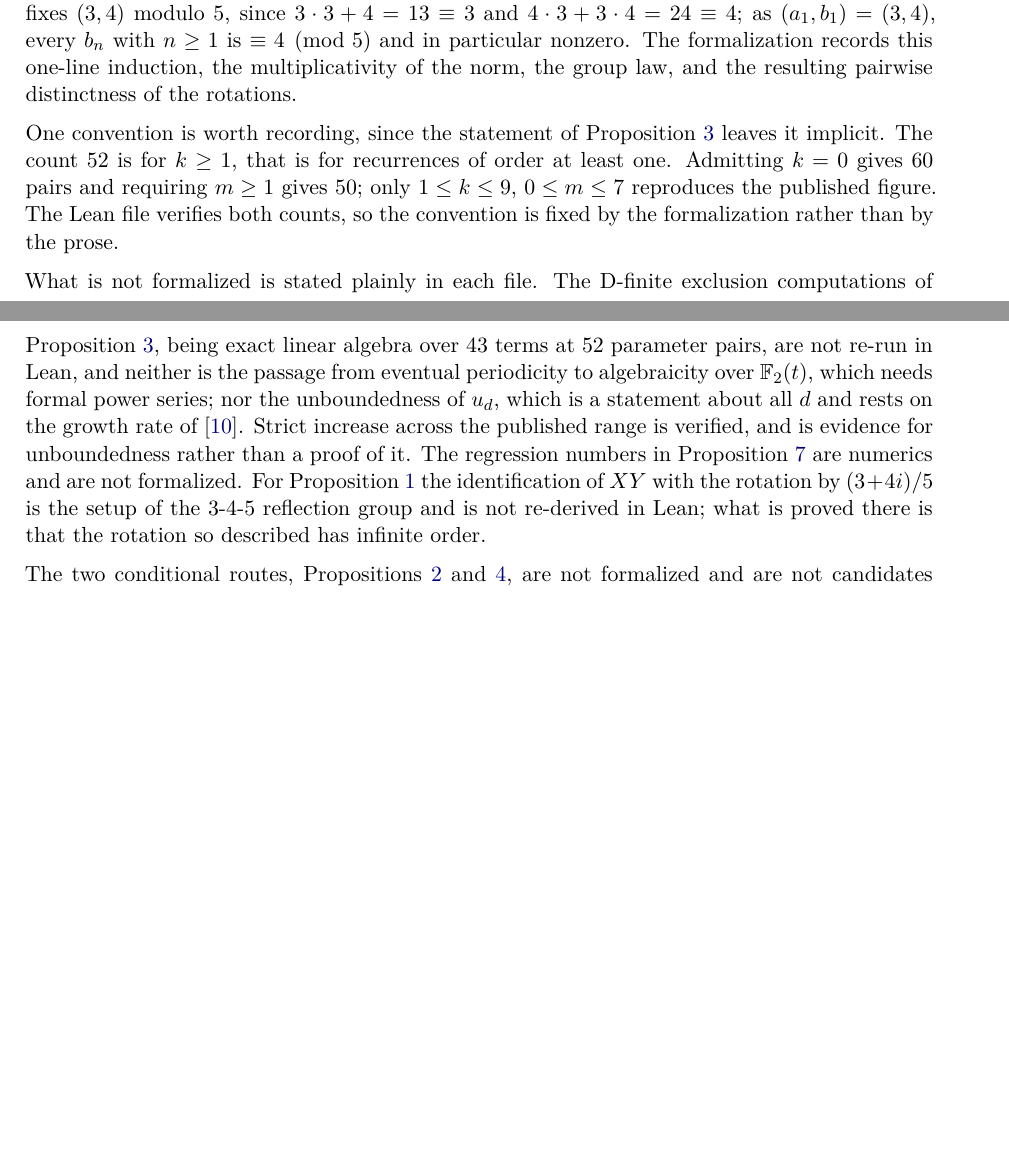
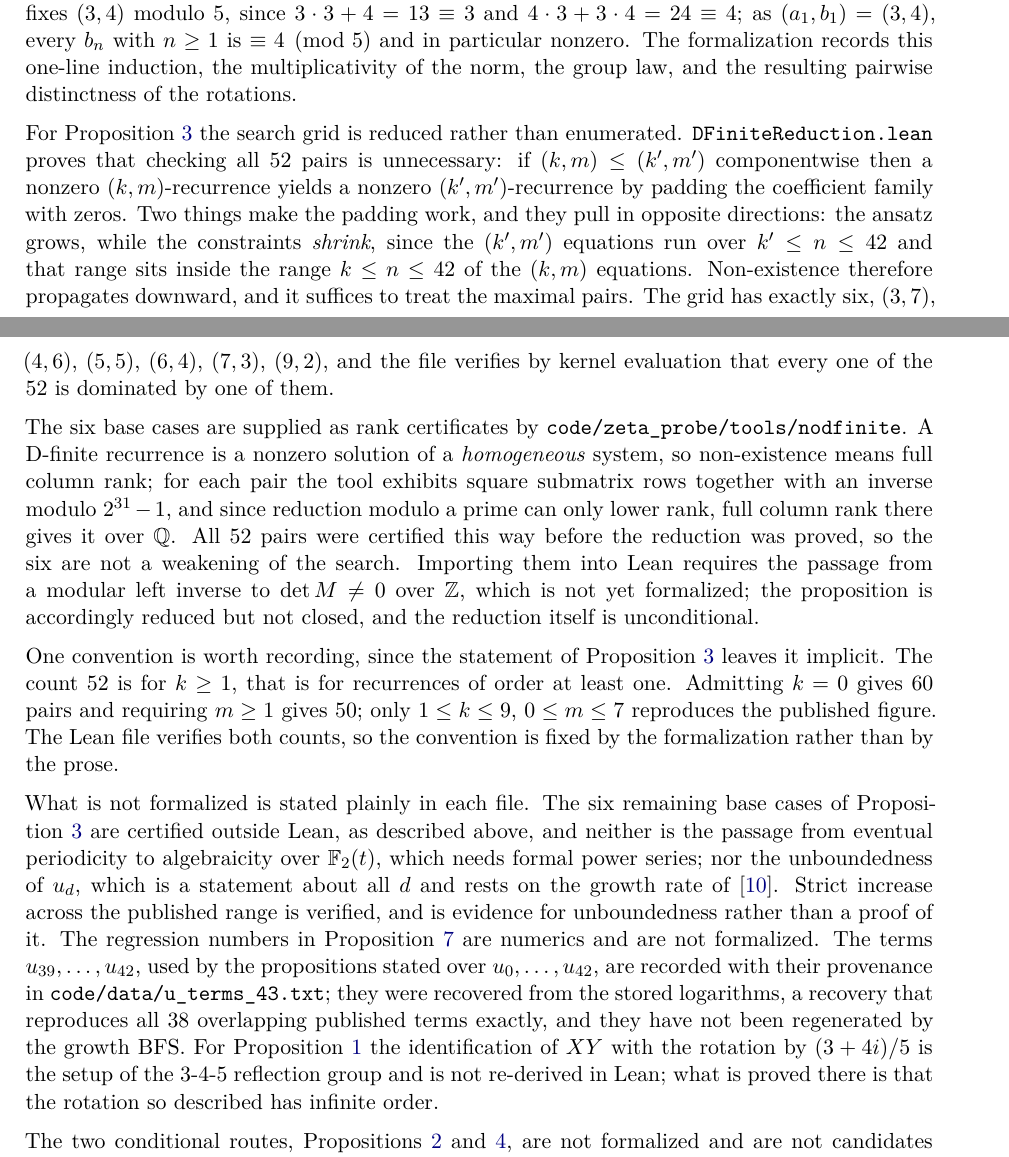
Before and after one commit to ElVec1o/pythagorean-reflection-sequence, a LaTeX document (paper/journal/paper_extra.tex): two parts of pages 7 and 8 of 8 before the commit and two parts of pages 7 and 8 of 9 after it, joined at a grey line, cut so that both start at the same text, the shorter picture padded with empty space. Compiled offline with pdfLaTeX.

Commit message:
Reduce prop:no-dfinite from 52 pairs to 6, unconditionally
Checking the whole search grid is unnecessary. If (k,m) <= (k',m') componentwise then a
nonzero (k,m)-recurrence yields a nonzero (k',m')-recurrence by padding the coefficient
family with zeros. Two things make the padding work, pulling in opposite directions: the
ansatz grows, while the constraints shrink, since the (k',m') equations run over
k' <= n <= 42 and that range sits inside the range k <= n <= 42 of the (k,m) equations.
Non-existence therefore propagates downward.

The grid has exactly six maximal pairs, (3,7), (4,6), (5,5), (6,4), (7,3), (9,2), and
DFiniteReduction.lean verifies by kernel evaluation that each of the 52 is dominated by
one of them. no_dfinite_of_maximal then gives the proposition for every grid pair from
the six base cases. The reduction is unconditional and depends on propext,
Classical.choice, Quot.sound only.

This cuts the certificate data eightfold and the verification from 52 rank certificates
to 6. All 52 had already been certified by tools/nodfinite, so the six are not a
weakening of the search.

Still open: importing a certificate into Lean needs the step from a modular left inverse
to det M /= 0 over Z. The proposition is reduced, not closed, and the paper says so.

paper_extra also now records the provenance of u_39..u_42.

Full lake build: 8542 jobs, 0 errors, 0 sorryAx.

```diff
--- a/paper/journal/paper_extra.tex
+++ b/paper/journal/paper_extra.tex
@@ -566,20 +566,45 @@ every $b_n$ with $n \ge 1$ is $\equiv 4 \pmod 5$ and in particular nonzero. The
 records this one-line induction, the multiplicativity of the norm, the group law, and the
 resulting pairwise distinctness of the rotations.
 
+For Proposition~\ref{prop:no-dfinite} the search grid is reduced rather than enumerated.
+\texttt{DFiniteReduction.lean} proves that checking all $52$ pairs is unnecessary: if
+$(k,m) \le (k',m')$ componentwise then a nonzero $(k,m)$-recurrence yields a nonzero
+$(k',m')$-recurrence by padding the coefficient family with zeros. Two things make the padding
+work, and they pull in opposite directions: the ansatz grows, while the constraints
+\emph{shrink}, since the $(k',m')$ equations run over $k' \le n \le 42$ and that range sits
+inside the range $k \le n \le 42$ of the $(k,m)$ equations. Non-existence therefore propagates
+downward, and it suffices to treat the maximal pairs. The grid has exactly six,
+$(3,7)$, $(4,6)$, $(5,5)$, $(6,4)$, $(7,3)$, $(9,2)$, and the file verifies by kernel
+evaluation that every one of the $52$ is dominated by one of them.
+
+The six base cases are supplied as rank certificates by
+\texttt{code/zeta\_probe/tools/nodfinite}. A D-finite recurrence is a nonzero solution of a
+\emph{homogeneous} system, so non-existence means full column rank; for each pair the tool
+exhibits square submatrix rows together with an inverse modulo $2^{31}-1$, and since reduction
+modulo a prime can only lower rank, full column rank there gives it over $\mathbb{Q}$. All
+$52$ pairs were certified this way before the reduction was proved, so the six are not a
+weakening of the search. Importing them into Lean requires the passage from a modular left
+inverse to $\det M \neq 0$ over $\mathbb{Z}$, which is not yet formalized; the proposition is
+accordingly reduced but not closed, and the reduction itself is unconditional.
+
 One convention is worth recording, since the statement of Proposition~\ref{prop:no-dfinite}
 leaves it implicit. The count $52$ is for $k \ge 1$, that is for recurrences of order at least
 one. Admitting $k=0$ gives $60$ pairs and requiring $m \ge 1$ gives $50$; only
 $1 \le k \le 9$, $0 \le m \le 7$ reproduces the published figure. The Lean file verifies both
 counts, so the convention is fixed by the formalization rather than by the prose.
 
-What is not formalized is stated plainly in each file. The D-finite exclusion computations of
-Proposition~\ref{prop:no-dfinite}, being exact linear algebra over $43$ terms at $52$ parameter
-pairs, are not re-run in Lean, and neither is the passage
+What is not formalized is stated plainly in each file. The six remaining base cases of
+Proposition~\ref{prop:no-dfinite} are certified outside Lean, as described above, and neither
+is the passage
 from eventual periodicity to algebraicity over $\mathbb{F}_2(t)$, which needs formal power
 series; nor the unboundedness of $u_d$, which is a statement about all $d$ and rests on the
 growth rate of \cite{Bonfioli2}. Strict increase across the published range is verified, and
 is evidence for unboundedness rather than a proof of it. The regression numbers in
-Proposition~\ref{prop:height-gap} are numerics and are not formalized. For
+Proposition~\ref{prop:height-gap} are numerics and are not formalized. The terms
+$u_{39}, \ldots, u_{42}$, used by the propositions stated over $u_0, \ldots, u_{42}$, are
+recorded with their provenance in \texttt{code/data/u\_terms\_43.txt}; they were recovered
+from the stored logarithms, a recovery that reproduces all $38$ overlapping published terms
+exactly, and they have not been regenerated by the growth BFS. For
 Proposition~\ref{prop:modp-state-infinite} the identification of $XY$ with the rotation by
 $(3+4i)/5$ is the setup of the $3$-$4$-$5$ reflection group and is not re-derived in Lean;
 what is proved there is that the rotation so described has infinite order.
```
Also changed, not shown: lean/with_mathlib/lakefile.toml (+4 -1 lines), paper/journal/paper_extra.pdf, 1 other file.
